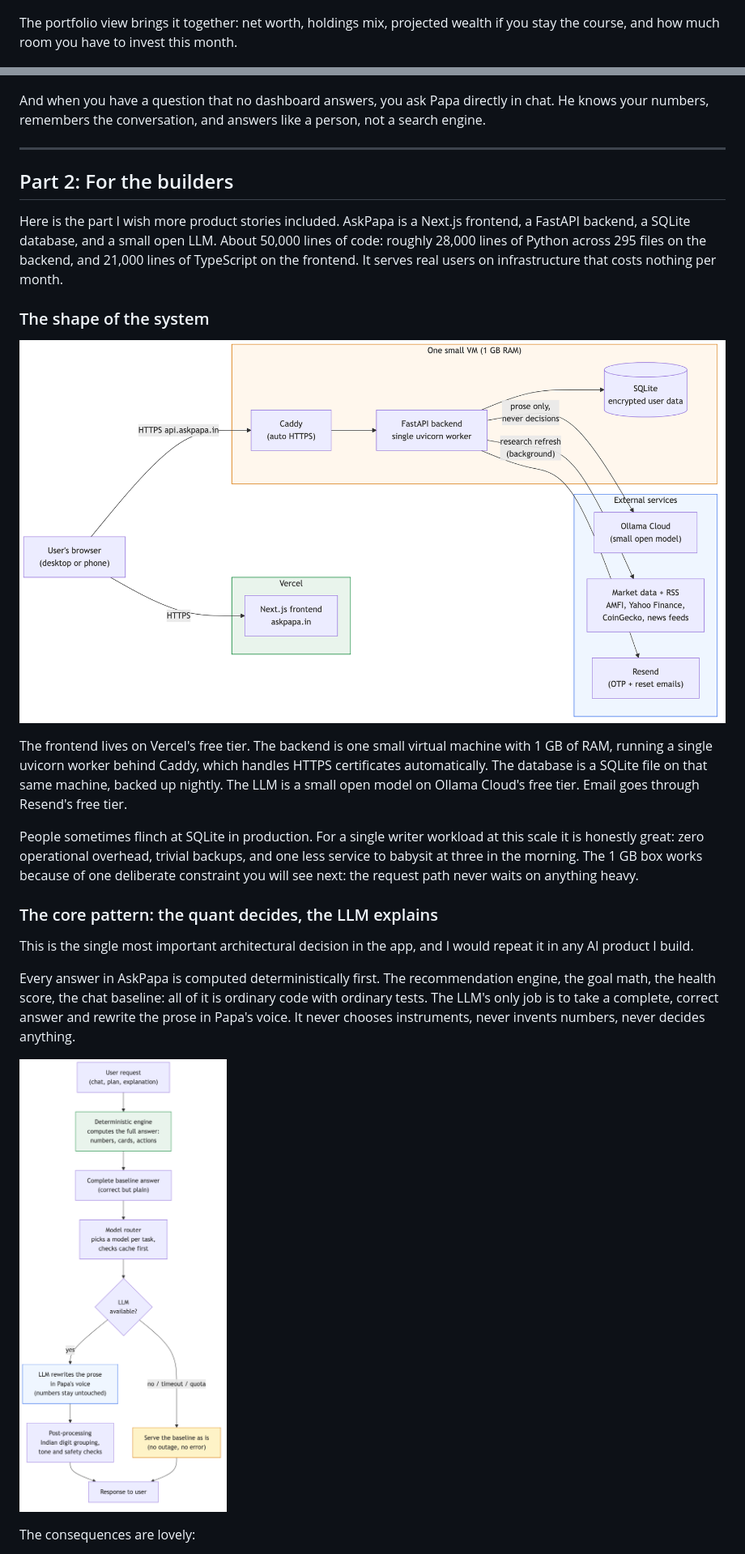
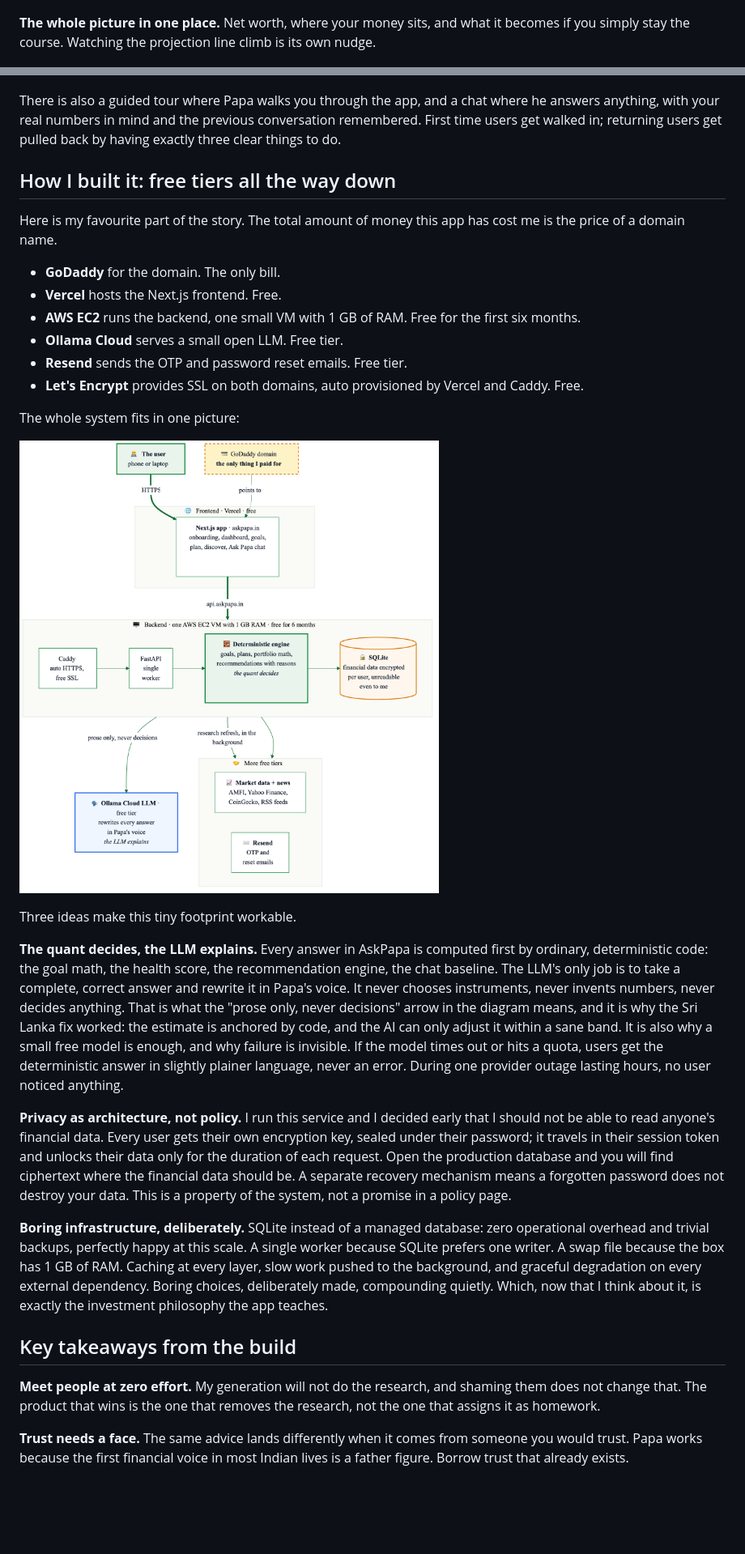
Before and after one commit to Fragger13/ai-investment-manager, a Markdown page: docs/medium-article/askpapa-article.md, 2 parts joined by grey strips. Shown at 81% size. GitHub-like rendering; pictures changed too: docs/medium-article/images/diagram-architecture.png (added), docs/medium-article/images/diagram-llm-pattern.png (deleted), docs/medium-article/images/diagram-topology.png (deleted); blank space fills up the shorter version.

```diff
--- a/docs/medium-article/askpapa-article.md
+++ b/docs/medium-article/askpapa-article.md
@@ -56,33 +50,38 @@ The Discover page recommends specific instruments, and every card explains itsel
 
 ![Discover recommendations](images/discover.jpg)
 
-The portfolio view brings it together: net worth, holdings mix, projected wealth if you stay the course, and how much room you have to invest this month.
+**The whole picture in one place.** Net worth, where your money sits, and what it becomes if you simply stay the course. Watching the projection line climb is its own nudge.
 
 ![Portfolio view](images/portfolio.jpg)
 
-And when you have a question that no dashboard answers, you ask Papa directly in chat. He knows your numbers, remembers the conversation, and answers like a person, not a search engine.
+There is also a guided tour where Papa walks you through the app, and a chat where he answers anything, with your real numbers in mind and the previous conversation remembered. First time users get walked in; returning users get pulled back by having exactly three clear things to do.
 
----
+## How I built it: free tiers all the way down
 
-## Part 2: For the builders
+Here is my favourite part of the story. The total amount of money this app has cost me is the price of a domain name.
 
-Here is the part I wish more product stories included. AskPapa is a Next.js frontend, a FastAPI backend, a SQLite database, and a small open LLM. About 50,000 lines of code: roughly 28,000 lines of Python across 295 files on the backend, and 21,000 lines of TypeScript on the frontend. It serves real users on infrastructure that costs nothing per month.
+- **GoDaddy** for the domain. The only bill.
+- **Vercel** hosts the Next.js frontend. Free.
+- **AWS EC2** runs the backend, one small VM with 1 GB of RAM. Free for the first six months.
+- **Ollama Cloud** serves a small open LLM. Free tier.
+- **Resend** sends the OTP and password reset emails. Free tier.
+- **Let's Encrypt** provides SSL on both domains, auto provisioned by Vercel and Caddy. Free.
 
-### The shape of the system
+The whole system fits in one picture:
 
-![Deployment topology](images/diagram-topology.png)
+![The complete AskPapa architecture](images/diagram-architecture.png)
 
-The frontend lives on Vercel's free tier. The backend is one small virtual machine with 1 GB of RAM, running a single uvicorn worker behind Caddy, which handles HTTPS certificates automatically. The database is a SQLite file on that same machine, backed up nightly. The LLM is a small open model on Ollama Cloud's free tier. Email goes through Resend's free tier.
+Three ideas make this tiny footprint workable.
 
-People sometimes flinch at SQLite in production. For a single writer workload at this scale it is honestly great: zero operational overhead, trivial backups, and one less service to babysit at three in the morning. The 1 GB box works because of one deliberate constraint you will see next: the request path never waits on anything heavy.
+**The quant decides, the LLM explains.** Every answer in AskPapa is computed first by ordinary, deterministic code: the goal math, the health score, the recommendation engine, the chat baseline. The LLM's only job is to take a complete, correct answer and rewrite it in Papa's voice. It never chooses instruments, never invents numbers, never decides anything. That is what the "prose only, never decisions" arrow in the diagram means, and it is why the Sri Lanka fix worked: the estimate is anchored by code, and the AI can only adjust it within a sane band. It is also why a small free model is enough, and why failure is invisible. If the model times out or hits a quota, users get the deterministic answer in slightly plainer language, never an error. During one provider outage lasting hours, no user noticed anything.
 
-### The core pattern: the quant decides, the LLM explains
+**Privacy as architecture, not policy.** I run this service and I decided early that I should not be able to read anyone's financial data. Every user gets their own encryption key, sealed under their password; it travels in their session token and unlocks their data only for the duration of each request. Open the production database and you will find ciphertext where the financial data should be. A separate recovery mechanism means a forgotten password does not destroy your data. This is a property of the system, not a promise in a policy page.
 
-This is the single most important architectural decision in the app, and I would repeat it in any AI product I build.
+**Boring infrastructure, deliberately.** SQLite instead of a managed database: zero operational overhead and trivial backups, perfectly happy at this scale. A single worker because SQLite prefers one writer. A swap file because the box has 1 GB of RAM. Caching at every layer, slow work pushed to the background, and graceful degradation on every external dependency. Boring choices, deliberately made, compounding quietly. Which, now that I think about it, is exactly the investment philosophy the app teaches.
 
-Every answer in AskPapa is computed deterministically first. The recommendation engine, the goal math, the health score, the chat baseline: all of it is ordinary code with ordinary tests. The LLM's only job is to take a complete, correct answer and rewrite the prose in Papa's voice. It never chooses instruments, never invents numbers, never decides anything.
+## Key takeaways from the build
 
-![The deterministic core with LLM enhancement](images/diagram-llm-pattern.png)
+**Meet people at zero effort.** My generation will not do the research, and shaming them does not change that. The product that wins is the one that removes the research, not the one that assigns it as homework.
 
-The consequences are lovely:
+**Trust needs a face.** The same advice lands differently when it comes from someone you would trust. Papa works because the first financial voice in most Indian lives is a father figure. Borrow trust that already exists.
 
```
Also changed, not shown: other parts of docs/medium-article/askpapa-article.md (+22 -72 lines), docs/medium-article/PUBLISHING.md (+14 -17 lines), docs/medium-article/images/diagram-encryption-flow.png (deleted), docs/medium-article/images/diagram-recommendation-pipeline.png (deleted), 5 other files.
